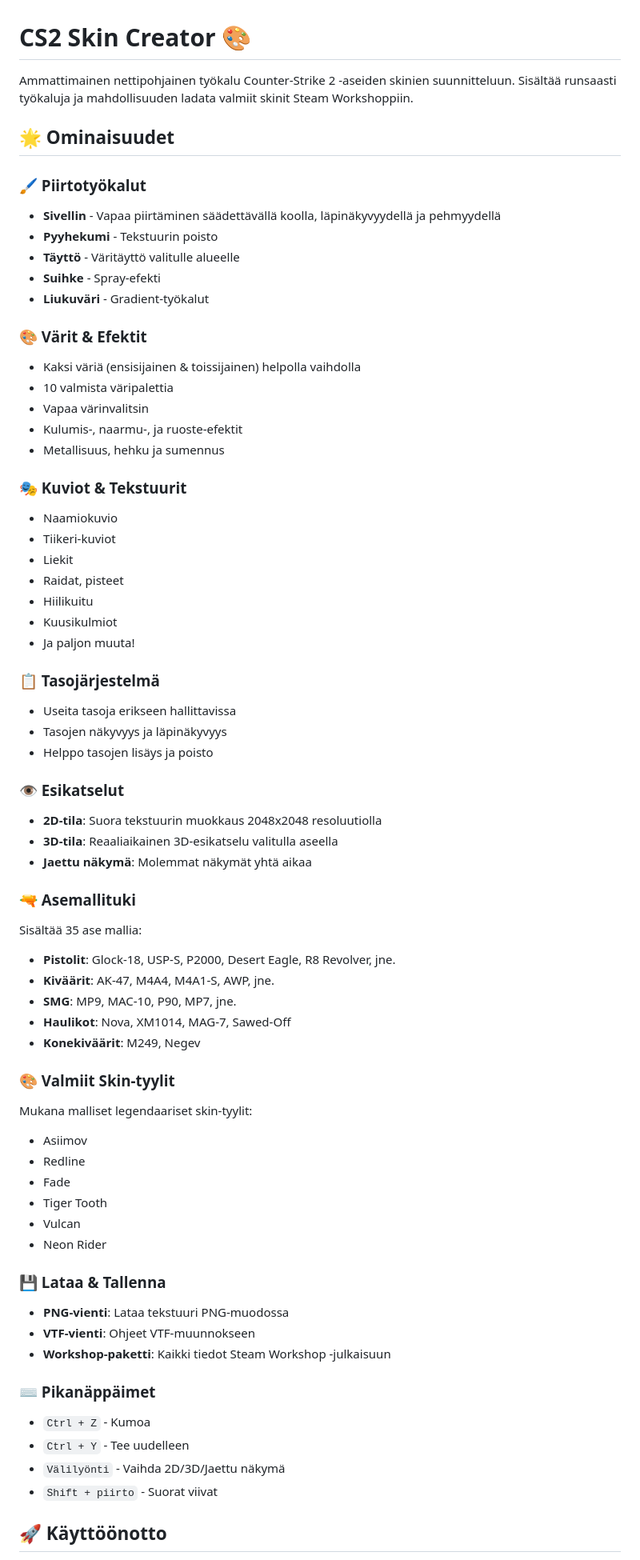
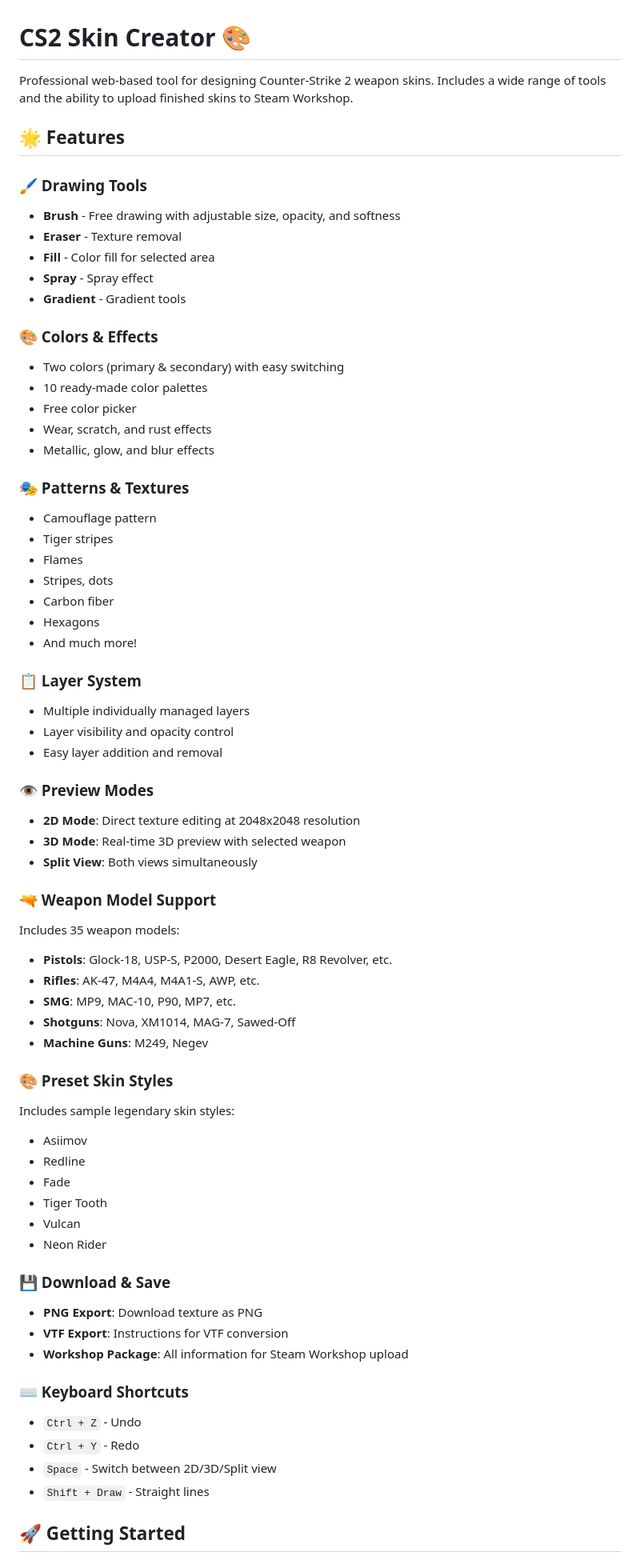
Before and after one commit to myllerniilo-jpg/CS2, a Markdown page: README.md, the part around one of its changes. Shown at 80% size. Rendered like a GitHub page.

Commit message:
Translate README.md to English

```diff
--- a/README.md
+++ b/README.md
@@ -1,52 +1,52 @@
 # CS2 Skin Creator 🎨
 
-Ammattimainen nettipohjainen työkalu Counter-Strike 2 -aseiden skinien suunnitteluun. Sisältää runsaasti työkaluja ja mahdollisuuden ladata valmiit skinit Steam Workshoppiin.
+Professional web-based tool for designing Counter-Strike 2 weapon skins. Includes a wide range of tools and the ability to upload finished skins to Steam Workshop.
 
-## 🌟 Ominaisuudet
+## 🌟 Features
 
-### 🖌️ Piirtotyökalut
-- **Sivellin** - Vapaa piirtäminen säädettävällä koolla, läpinäkyvyydellä ja pehmyydellä
-- **Pyyhekumi** - Tekstuurin poisto
-- **Täyttö** - Väritäyttö valitulle alueelle
-- **Suihke** - Spray-efekti
-- **Liukuväri** - Gradient-työkalut
+### 🖌️ Drawing Tools
+- **Brush** - Free drawing with adjustable size, opacity, and softness
+- **Eraser** - Texture removal
+- **Fill** - Color fill for selected area
+- **Spray** - Spray effect
+- **Gradient** - Gradient tools
 
-### 🎨 Värit & Efektit
-- Kaksi väriä (ensisijainen & toissijainen) helpolla vaihdolla
-- 10 valmista väripalettia
-- Vapaa värinvalitsin
-- Kulumis-, naarmu-, ja ruoste-efektit
-- Metallisuus, hehku ja sumennus
+### 🎨 Colors & Effects
+- Two colors (primary & secondary) with easy switching
+- 10 ready-made color palettes
+- Free color picker
+- Wear, scratch, and rust effects
+- Metallic, glow, and blur effects
 
-### 🎭 Kuviot & Tekstuurit
-- Naamiokuvio
-- Tiikeri-kuviot
-- Liekit
-- Raidat, pisteet
-- Hiilikuitu
-- Kuusikulmiot
-- Ja paljon muuta!
+### 🎭 Patterns & Textures
+- Camouflage pattern
+- Tiger stripes
+- Flames
+- Stripes, dots
+- Carbon fiber
+- Hexagons
+- And much more!
 
-### 📋 Tasojärjestelmä
-- Useita tasoja erikseen hallittavissa
-- Tasojen näkyvyys ja läpinäkyvyys
-- Helppo tasojen lisäys ja poisto
+### 📋 Layer System
+- Multiple individually managed layers
+- Layer visibility and opacity control
+- Easy layer addition and removal
 
-### 👁️ Esikatselut
-- **2D-tila**: Suora tekstuurin muokkaus 2048x2048 resoluutiolla
-- **3D-tila**: Reaaliaikainen 3D-esikatselu valitulla aseella
-- **Jaettu näkymä**: Molemmat näkymät yhtä aikaa
+### 👁️ Preview Modes
+- **2D Mode**: Direct texture editing at 2048x2048 resolution
+- **3D Mode**: Real-time 3D preview with selected weapon
+- **Split View**: Both views simultaneously
 
-### 🔫 Asemallituki
-Sisältää 35 ase mallia:
-- **Pistolit**: Glock-18, USP-S, P2000, Desert Eagle, R8 Revolver, jne.
-- **Kiväärit**: AK-47, M4A4, M4A1-S, AWP, jne.
-- **SMG**: MP9, MAC-10, P90, MP7, jne.
-- **Haulikot**: Nova, XM1014, MAG-7, Sawed-Off
-- **Konekiväärit**: M249, Negev
+### 🔫 Weapon Model Support
+Includes 35 weapon models:
+- **Pistols**: Glock-18, USP-S, P2000, Desert Eagle, R8 Revolver, etc.
+- **Rifles**: AK-47, M4A4, M4A1-S, AWP, etc.
+- **SMG**: MP9, MAC-10, P90, MP7, etc.
+- **Shotguns**: Nova, XM1014, MAG-7, Sawed-Off
+- **Machine Guns**: M249, Negev
 
-### 🎨 Valmiit Skin-tyylit
-Mukana malliset legendaariset skin-tyylit:
+### 🎨 Preset Skin Styles
+Includes sample legendary skin styles:
 - Asiimov
 - Redline
 - Fade
@@ -54,16 +54,16 @@ Mukana malliset legendaariset skin-tyylit:
 - Vulcan
 - Neon Rider
 
-### 💾 Lataa & Tallenna
-- **PNG-vienti**: Lataa tekstuuri PNG-muodossa
-- **VTF-vienti**: Ohjeet VTF-muunnokseen
-- **Workshop-paketti**: Kaikki tiedot Steam Workshop -julkaisuun
+### 💾 Download & Save
+- **PNG Export**: Download texture as PNG
+- **VTF Export**: Instructions for VTF conversion
+- **Workshop Package**: All information for Steam Workshop upload
 
-### ⌨️ Pikanäppäimet
-- `Ctrl + Z` - Kumoa
-- `Ctrl + Y` - Tee uudelleen
-- `Välilyönti` - Vaihda 2D/3D/Jaettu näkymä
-- `Shift + piirto` - Suorat viivat
+### ⌨️ Keyboard Shortcuts
+- `Ctrl + Z` - Undo
+- `Ctrl + Y` - Redo
+- `Space` - Switch between 2D/3D/Split view
+- `Shift + Draw` - Straight lines
 
-## 🚀 Käyttöönotto
+## 🚀 Getting Started
 
```
Also changed, not shown: other parts of README.md (+105 -105 lines).
